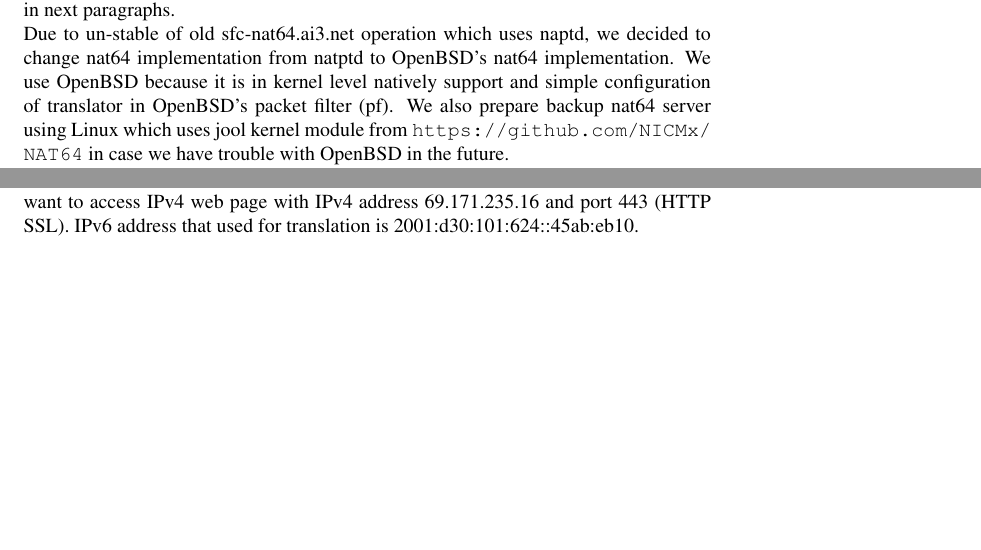
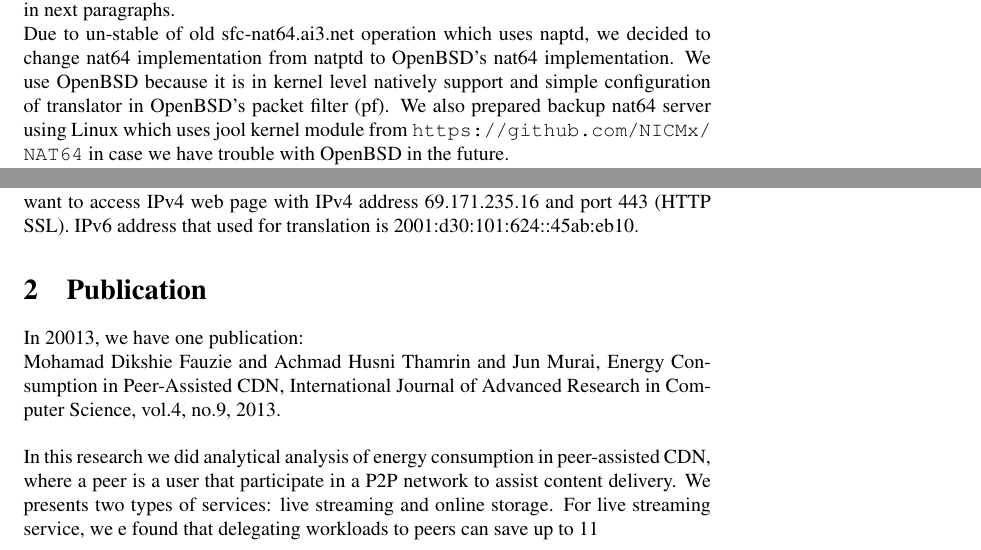
Before and after one commit to dikshie/ai3-report, a LaTeX document (ai3reports.tex): two parts of pages 1 and 2 of 2, joined at a grey line, cut so that both start at the same text, the shorter picture padded with empty space. Compiled offline with pdfLaTeX.

Commit message:
add publication

```diff
--- a/ai3reports.tex
+++ b/ai3reports.tex
@@ -54,7 +54,7 @@ Because only a new NAT64 server has big significance in our operation, we will d
 
 Due to un-stable of old sfc-nat64.ai3.net operation which uses naptd, we decided to change nat64 implementation from natptd to OpenBSD's nat64 implementation.
 We use OpenBSD because it is in kernel level natively support and simple configuration of translator in OpenBSD's packet filter (pf).
-We also prepare backup nat64 server using Linux which uses jool kernel module from \url{https://github.com/NICMx/NAT64} in case we have trouble with OpenBSD in the future.
+We also prepared backup nat64 server using Linux which uses jool kernel module from \url{https://github.com/NICMx/NAT64} in case we have trouble with OpenBSD in the future.
 
 Figure \ref{fig:nat64} shows how the host which has IPv6 global address and private IPv4 address can access IPv4 Internet via sfc-nat6.
 If host wants to access IPv4 website, totd daemon in server will help to translate IPv4 address of destination into IPv6 address.
@@ -76,6 +76,13 @@ all tcp 202.249.25.29:56196 (2001:d30:112:0:2c11:f6b3:a918:6ba[37457]) ->
 Above session tell us that a client which has IPv6 address 2001:d30:112:0:2c11:f6b3:a918:6ba want to access IPv4 web page with IPv4 address 69.171.235.16 and port 443 (HTTP SSL).
 IPv6 address that used for translation is 2001:d30:101:624::45ab:eb10.
 
+\section{Publication}
+In 20013, we have one publication: \\
+Mohamad Dikshie Fauzie and Achmad Husni Thamrin and Jun Murai, Energy Consumption in Peer-Assisted CDN, International Journal of Advanced Research in Computer Science, vol.4, no.9, 2013.  \\
+
+In this research we did analytical analysis of energy consumption in peer-assisted CDN, where a peer is a user that participate in a P2P network to assist content delivery.
+We presents two types of services: live streaming and online storage.
+For live streaming service, we e found that delegating workloads to peers can save up to 11% of the energy in the data center compared to the pure CDN architecture, while the savings in the total energy consumption of the system is less than 1%. For the peer-assisted online storage, we looked into several server bandwidth allocation strategies for peers of a peer-assisted online storage service and in the best case found that the energy savings of the data center and of the system are 21% and less than 2%, respectively
 
 
 
```
Also changed, not shown: ai3reports.pdf, 3 other files.
